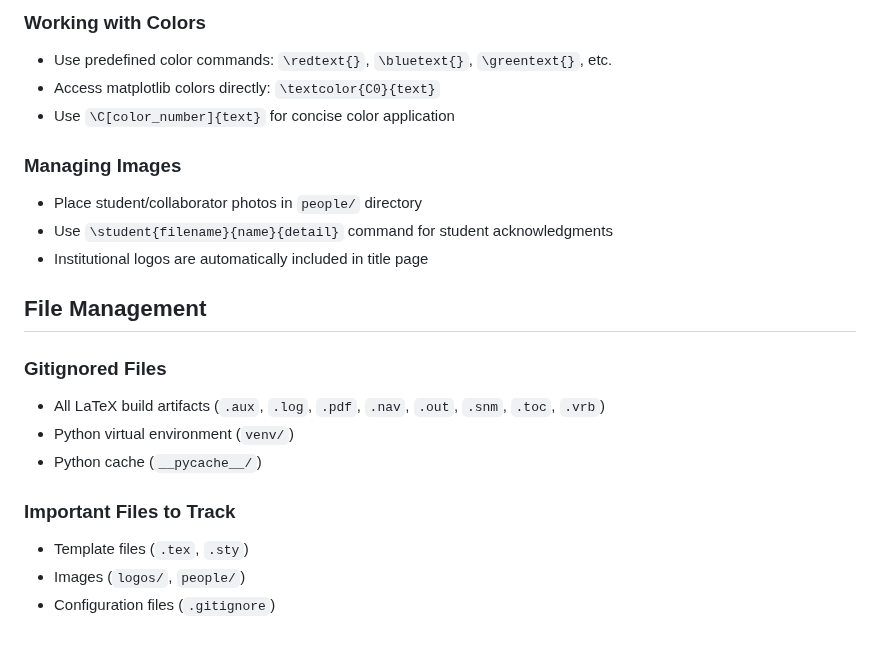
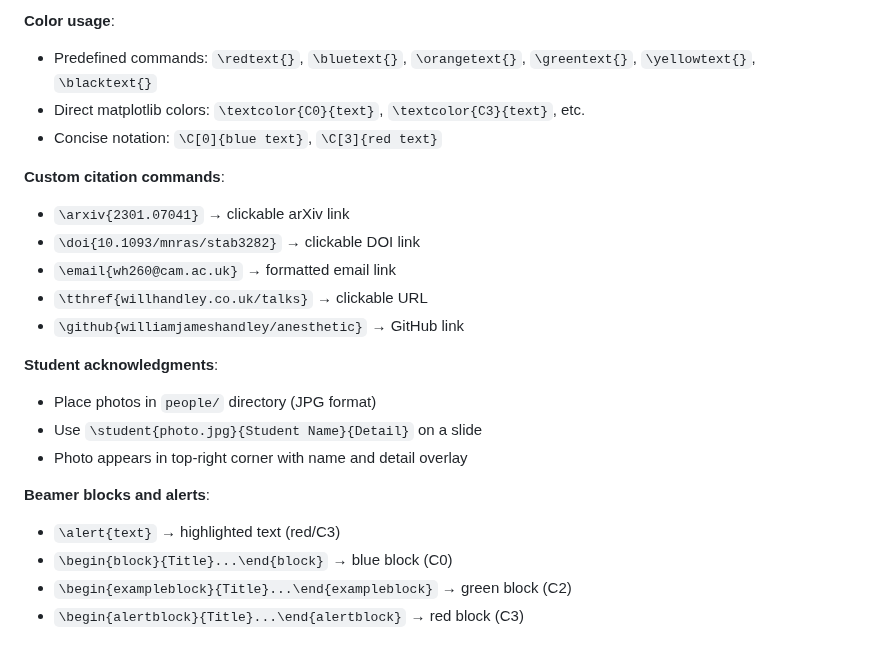
Before and after one commit to williamjameshandley/talks, a Markdown page: CLAUDE.md, the part around one of its changes. GitHub-like rendering.

```diff
--- a/CLAUDE.md
+++ b/CLAUDE.md
@@ -67,22 +72,23 @@ Each talk is developed on its own branch named after the conference/venue and ye
 
-### Working with Colors
-- Use predefined color commands: `\redtext{}`, `\bluetext{}`, `\greentext{}`, etc.
-- Access matplotlib colors directly: `\textcolor{C0}{text}`
-- Use `\C[color_number]{text}` for concise color application
+**Color usage**:
+- Predefined commands: `\redtext{}`, `\bluetext{}`, `\orangetext{}`, `\greentext{}`, `\yellowtext{}`, `\blacktext{}`
+- Direct matplotlib colors: `\textcolor{C0}{text}`, `\textcolor{C3}{text}`, etc.
+- Concise notation: `\C[0]{blue text}`, `\C[3]{red text}`
 
-### Managing Images
-- Place student/collaborator photos in `people/` directory
-- Use `\student{filename}{name}{detail}` command for student acknowledgments
-- Institutional logos are automatically included in title page
+**Custom citation commands**:
+- `\arxiv{2301.07041}` → clickable arXiv link
+- `\doi{10.1093/mnras/stab3282}` → clickable DOI link
+- `\email{wh260@cam.ac.uk}` → formatted email link
+- `\tthref{willhandley.co.uk/talks}` → clickable URL
+- `\github{williamjameshandley/anesthetic}` → GitHub link
 
-## File Management
+**Student acknowledgments**:
+- Place photos in `people/` directory (JPG format)
+- Use `\student{photo.jpg}{Student Name}{Detail}` on a slide
+- Photo appears in top-right corner with name and detail overlay
 
-### Gitignored Files
-- All LaTeX build artifacts (`.aux`, `.log`, `.pdf`, `.nav`, `.out`, `.snm`, `.toc`, `.vrb`)
-- Python virtual environment (`venv/`)
-- Python cache (`__pycache__/`)
-
-### Important Files to Track
-- Template files (`.tex`, `.sty`)
-- Images (`logos/`, `people/`)
-- Configuration files (`.gitignore`)
+**Beamer blocks and alerts**:
+- `\alert{text}` → highlighted text (red/C3)
+- `\begin{block}{Title}...\end{block}` → blue block (C0)
+- `\begin{exampleblock}{Title}...\end{exampleblock}` → green block (C2)
+- `\begin{alertblock}{Title}...\end{alertblock}` → red block (C3)
```
Also changed, not shown: other parts of CLAUDE.md (+40 -35 lines).
